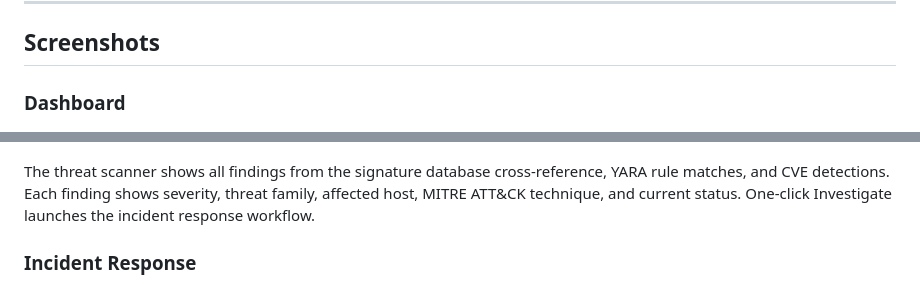
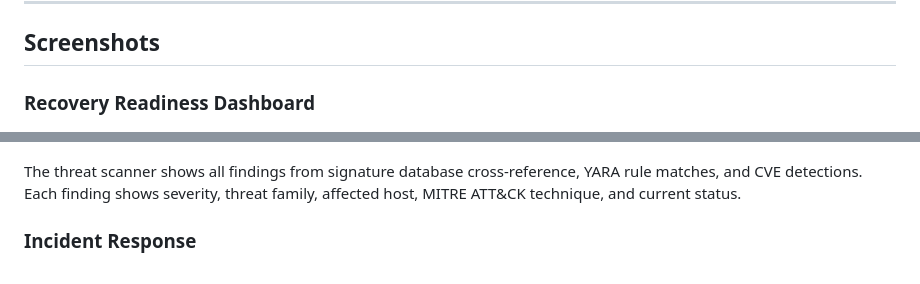
Before and after one commit to OmarRao/r3vp, a Markdown page: README.md, 2 parts joined by grey strips. Drawn GitHub-style.

```diff
--- a/README.md
+++ b/README.md
@@ -115,7 +115,7 @@ R3VP Phase 4 adds an active threat detection layer that runs alongside recovery
 
 ## Screenshots
 
-### Dashboard
+### Recovery Readiness Dashboard
 
 ![Dashboard](docs/screenshots/dashboard.png)
 
@@ -143,7 +149,7 @@ The console brings recovery validation and threat intelligence together. Active
 
 ![Threat Scanner](docs/screenshots/threat-scanner.png)
 
-The threat scanner shows all findings from the signature database cross-reference, YARA rule matches, and CVE detections. Each finding shows severity, threat family, affected host, MITRE ATT&CK technique, and current status. One-click Investigate launches the incident response workflow.
+The threat scanner shows all findings from signature database cross-reference, YARA rule matches, and CVE detections. Each finding shows severity, threat family, affected host, MITRE ATT&CK technique, and current status.
 
 ### Incident Response
 
```
Also changed, not shown: other parts of README.md (+11 -17 lines), docs/screenshots/console.png, 1 other file.
